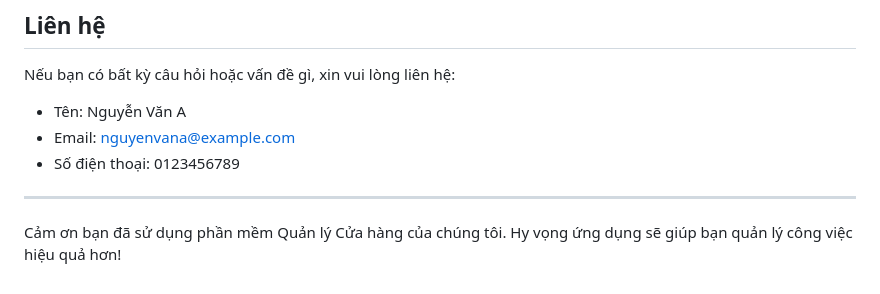
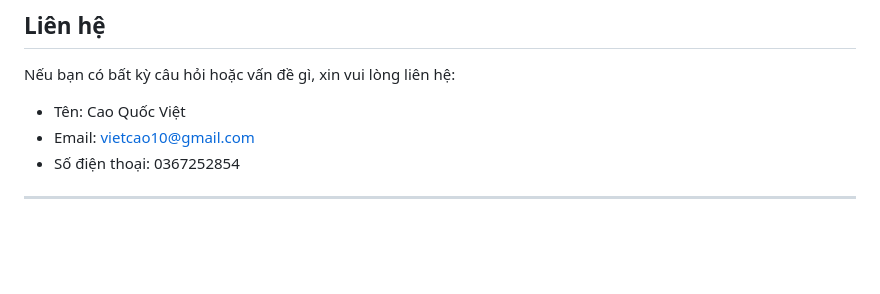
Before and after one commit to CaoQuocViet/ASP-.NET-Hcmus-KTLT-QuanlyCuuHang, a Markdown page: README.md, the part around the change. GitHub-like rendering; blank space fills up the shorter version.

```diff
--- a/README.md
+++ b/README.md
@@ -86,10 +86,8 @@ Dưới đây là một hình minh họa giao diện của ứng dụng.
 ## Liên hệ
 
 Nếu bạn có bất kỳ câu hỏi hoặc vấn đề gì, xin vui lòng liên hệ:
-- Tên: Nguyễn Văn A
-- Email: nguyenvana@example.com
-- Số điện thoại: 0123456789
+- Tên: Cao Quốc Việt
+- Email: vietcao10@gmail.com
+- Số điện thoại: 0367252854
 
 ---
-
-Cảm ơn bạn đã sử dụng phần mềm Quản lý Cửa hàng của chúng tôi. Hy vọng ứng dụng sẽ giúp bạn quản lý công việc hiệu quả hơn!
```
